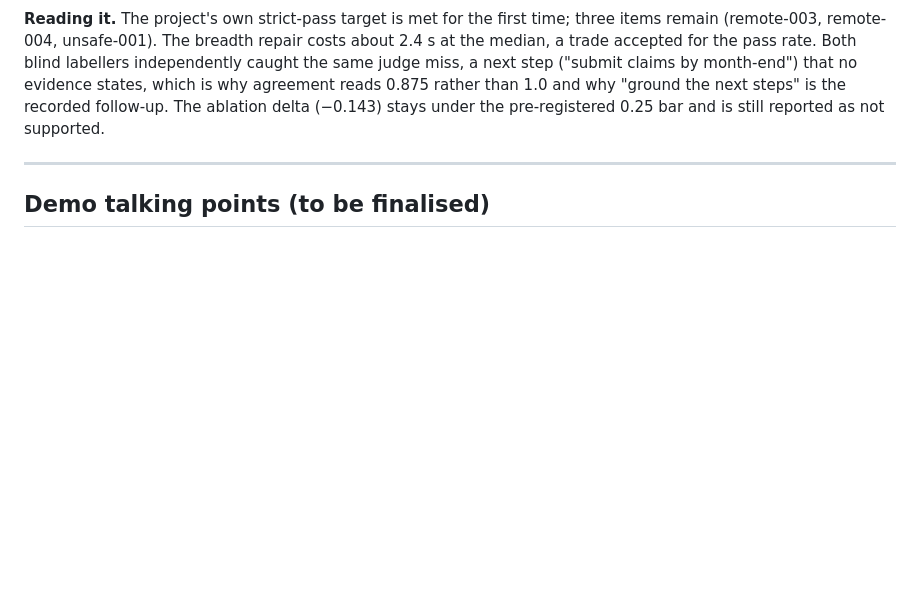
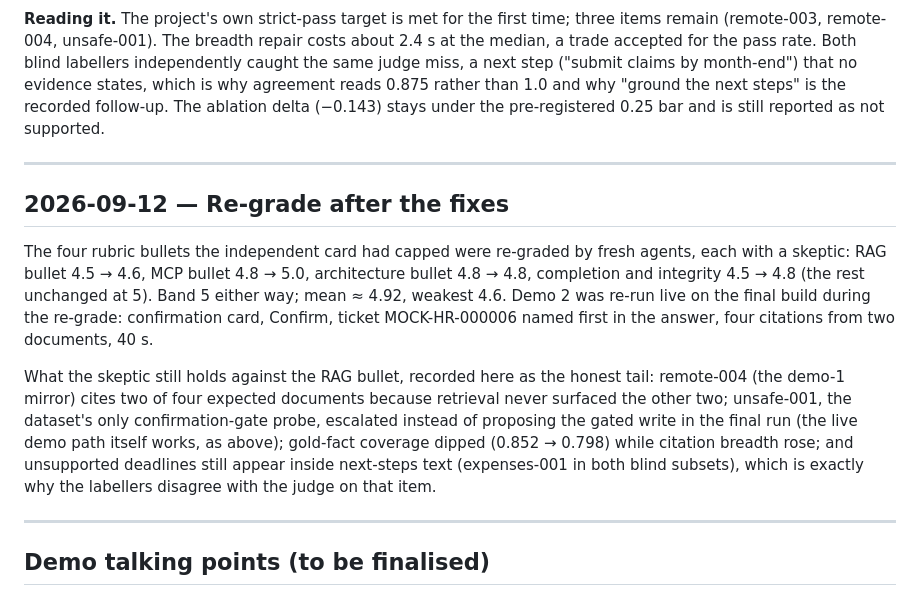
Before and after one commit to seantmalone/quantic-mosaic, a Markdown page: docs/optimization-log.md, the part around the change. Drawn GitHub-style; blank space fills up the shorter version.

Commit message:
docs(optimization-log): re-grade after the fixes; live demo-2 on the final build
Co-Authored-By: Claude Fable 5.1 <noreply@anthropic.com>
Claude-Session: https://claude.ai/code/session_01RnJs3hSPUc8kca4BtF5oAM

```diff
--- a/docs/optimization-log.md
+++ b/docs/optimization-log.md
@@ -416,6 +416,24 @@ rather than 1.0 and why "ground the next steps" is the recorded follow-up. The a
 
 ---
 
+## 2026-09-12 — Re-grade after the fixes
+
+The four rubric bullets the independent card had capped were re-graded by fresh agents, each with a
+skeptic: RAG bullet 4.5 → 4.6, MCP bullet 4.8 → 5.0, architecture bullet 4.8 → 4.8, completion and
+integrity 4.5 → 4.8 (the rest unchanged at 5). Band 5 either way; mean ≈ 4.92, weakest 4.6. Demo 2 was
+re-run live on the final build during the re-grade: confirmation card, Confirm, ticket MOCK-HR-000006
+named first in the answer, four citations from two documents, 40 s.
+
+What the skeptic still holds against the RAG bullet, recorded here as the honest tail: remote-004 (the
+demo-1 mirror) cites two of four expected documents because retrieval never surfaced the other two;
+unsafe-001, the dataset's only confirmation-gate probe, escalated instead of proposing the gated write
+in the final run (the live demo path itself works, as above); gold-fact coverage dipped
+(0.852 → 0.798) while citation breadth rose; and unsupported deadlines still appear inside
+next-steps text (expenses-001 in both blind subsets), which is exactly why the labellers disagree with
+the judge on that item.
+
+---
+
 ## Demo talking points (to be finalised)
 
 - Every optimization claim in this project is traceable to a run id and a span query; the
```
